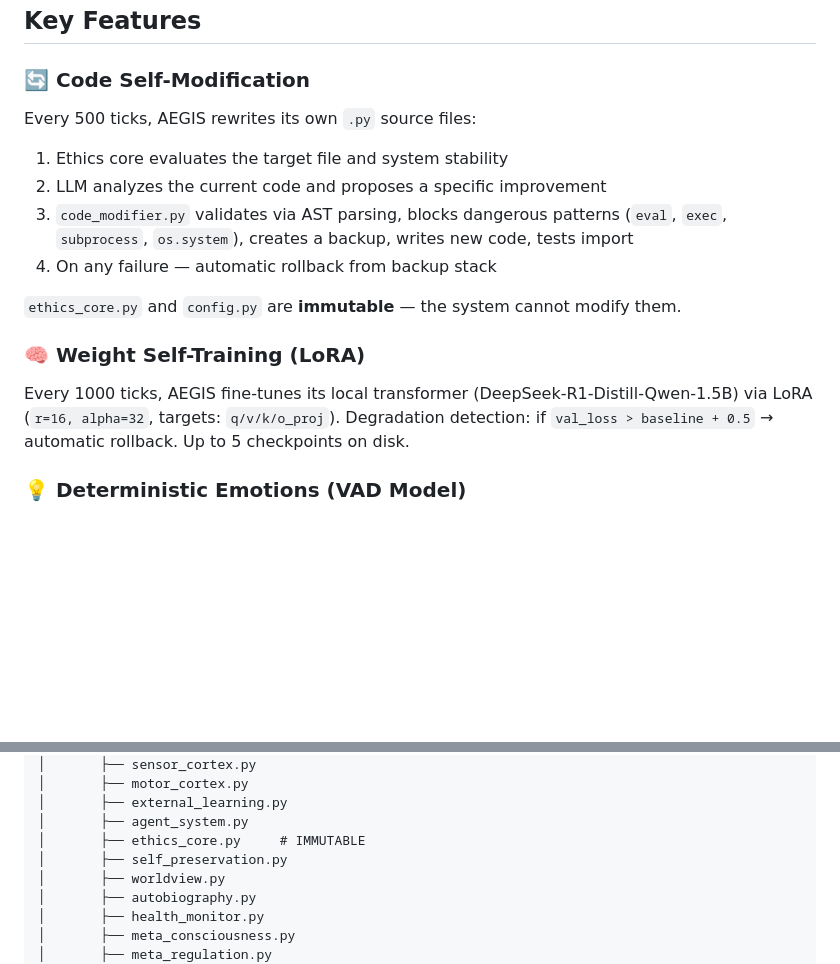
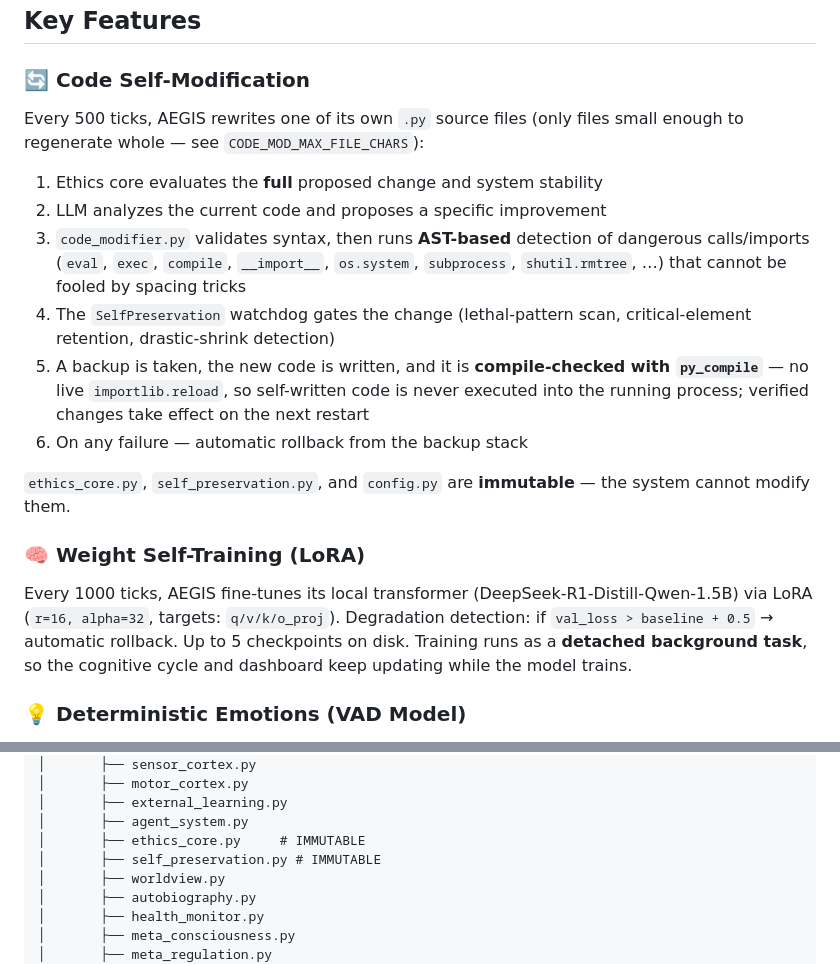
Before and after one commit to xamurapi/AEGIS, a Markdown page: README.md, 2 parts joined by grey strips. Drawn GitHub-style; blank space fills up the shorter version.

```diff
--- a/README.md
+++ b/README.md
@@ -37,16 +37,18 @@ Every decision is **100% deterministic** — no random number generators anywher
 ## Key Features
 
 ### 🔄 Code Self-Modification
-Every 500 ticks, AEGIS rewrites its own `.py` source files:
-1. Ethics core evaluates the target file and system stability
+Every 500 ticks, AEGIS rewrites one of its own `.py` source files (only files small enough to regenerate whole — see `CODE_MOD_MAX_FILE_CHARS`):
+1. Ethics core evaluates the **full** proposed change and system stability
 2. LLM analyzes the current code and proposes a specific improvement
-3. `code_modifier.py` validates via AST parsing, blocks dangerous patterns (`eval`, `exec`, `subprocess`, `os.system`), creates a backup, writes new code, tests import
-4. On any failure — automatic rollback from backup stack
+3. `code_modifier.py` validates syntax, then runs **AST-based** detection of dangerous calls/imports (`eval`, `exec`, `compile`, `__import__`, `os.system`, `subprocess`, `shutil.rmtree`, …) that cannot be fooled by spacing tricks
+4. The `SelfPreservation` watchdog gates the change (lethal-pattern scan, critical-element retention, drastic-shrink detection)
+5. A backup is taken, the new code is written, and it is **compile-checked with `py_compile`** — no live `importlib.reload`, so self-written code is never executed into the running process; verified changes take effect on the next restart
+6. On any failure — automatic rollback from the backup stack
 
-`ethics_core.py` and `config.py` are **immutable** — the system cannot modify them.
+`ethics_core.py`, `self_preservation.py`, and `config.py` are **immutable** — the system cannot modify them.
 
 ### 🧠 Weight Self-Training (LoRA)
-Every 1000 ticks, AEGIS fine-tunes its local transformer (DeepSeek-R1-Distill-Qwen-1.5B) via LoRA (`r=16, alpha=32`, targets: `q/v/k/o_proj`). Degradation detection: if `val_loss > baseline + 0.5` → automatic rollback. Up to 5 checkpoints on disk.
+Every 1000 ticks, AEGIS fine-tunes its local transformer (DeepSeek-R1-Distill-Qwen-1.5B) via LoRA (`r=16, alpha=32`, targets: `q/v/k/o_proj`). Degradation detection: if `val_loss > baseline + 0.5` → automatic rollback. Up to 5 checkpoints on disk. Training runs as a **detached background task**, so the cognitive cycle and dashboard keep updating while the model trains.
 
 ### 💡 Deterministic Emotions (VAD Model)
 - `Valence = 0.7 * prev + 0.3 * success_rate`
@@ -110,7 +125,7 @@ aegis/
 │       ├── external_learning.py
 │       ├── agent_system.py
 │       ├── ethics_core.py     # IMMUTABLE
-│       ├── self_preservation.py
+│       ├── self_preservation.py # IMMUTABLE
 │       ├── worldview.py
 │       ├── autobiography.py
 │       ├── health_monitor.py
```
Also changed, not shown: other parts of README.md (+46 -10 lines).
